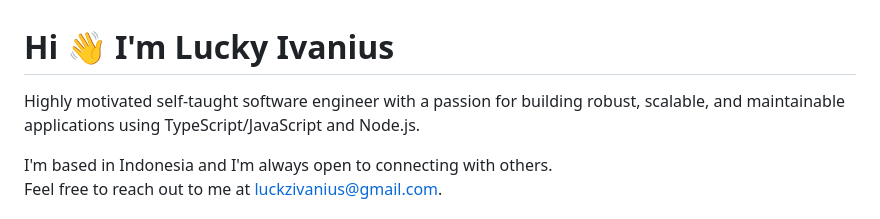
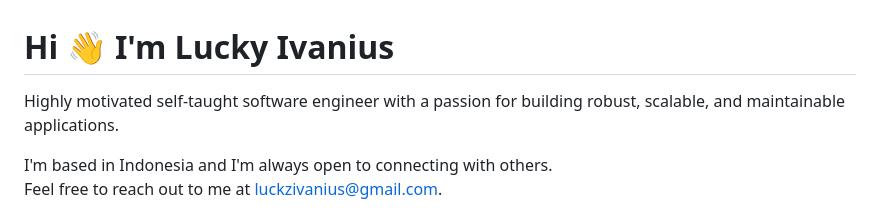
Before and after one commit to lucky-ivanius/lucky-ivanius, a Markdown page: README.md, the part around the change. Rendered like a GitHub page.

```diff
--- a/README.md
+++ b/README.md
@@ -1,6 +1,6 @@
 # Hi 👋 I'm Lucky Ivanius
 
-Highly motivated self-taught software engineer with a passion for building robust, scalable, and maintainable applications using TypeScript/JavaScript and Node.js.
+Highly motivated self-taught software engineer with a passion for building robust, scalable, and maintainable applications.
 
 I'm based in Indonesia and I'm always open to connecting with others.\
 Feel free to reach out to me at [luckzivanius@gmail.com](mailto:luckzivanius@gmail.com).
```
